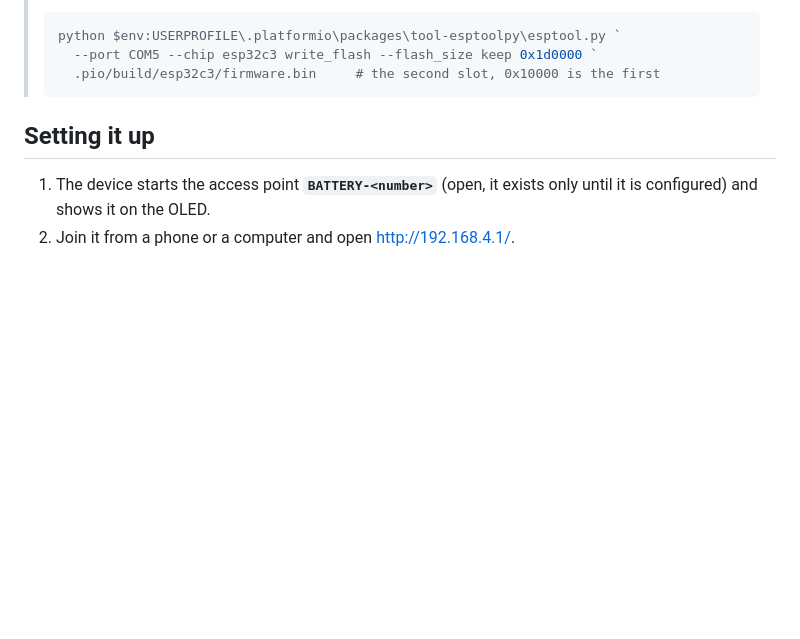
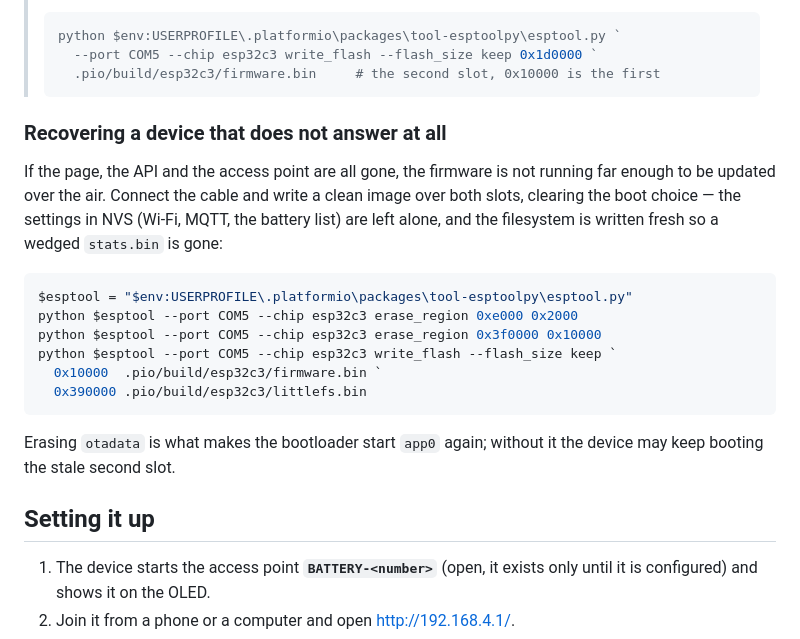
Before and after one commit to ussdeveloper/lifepo4-bms-monitoring-app, a Markdown page: esp32/ESP32C3-OLED042/README.md, the part around the change. Rendered like a GitHub page; blank space fills up the shorter version.

Commit message:
docs(esp32): how to recover a device that stops answering
Erase otadata (so the bootloader starts app0 again) and the stale coredump,
then write the firmware and a fresh filesystem over the cable. NVS is left
alone, so Wi-Fi, MQTT and the battery list survive, and a wedged stats.bin is
gone with the old filesystem image.

Co-authored-by: Copilot <223556219+Copilot@users.noreply.github.com>

````diff
--- a/esp32/ESP32C3-OLED042/README.md
+++ b/esp32/ESP32C3-OLED042/README.md
@@ -67,6 +67,26 @@ brick it.
 >   --port COM5 --chip esp32c3 write_flash --flash_size keep 0x1d0000 `
 >   .pio/build/esp32c3/firmware.bin     # the second slot, 0x10000 is the first
 > ```
+
+### Recovering a device that does not answer at all
+
+If the page, the API and the access point are all gone, the firmware is not
+running far enough to be updated over the air. Connect the cable and write a
+clean image over both slots, clearing the boot choice — the settings in NVS
+(Wi-Fi, MQTT, the battery list) are left alone, and the filesystem is written
+fresh so a wedged `stats.bin` is gone:
+
+```powershell
+$esptool = "$env:USERPROFILE\.platformio\packages\tool-esptoolpy\esptool.py"
+python $esptool --port COM5 --chip esp32c3 erase_region 0xe000 0x2000
+python $esptool --port COM5 --chip esp32c3 erase_region 0x3f0000 0x10000
+python $esptool --port COM5 --chip esp32c3 write_flash --flash_size keep `
+  0x10000  .pio/build/esp32c3/firmware.bin `
+  0x390000 .pio/build/esp32c3/littlefs.bin
+```
+
+Erasing `otadata` is what makes the bootloader start `app0` again; without it
+the device may keep booting the stale second slot.
 
 ## Setting it up
 
````
